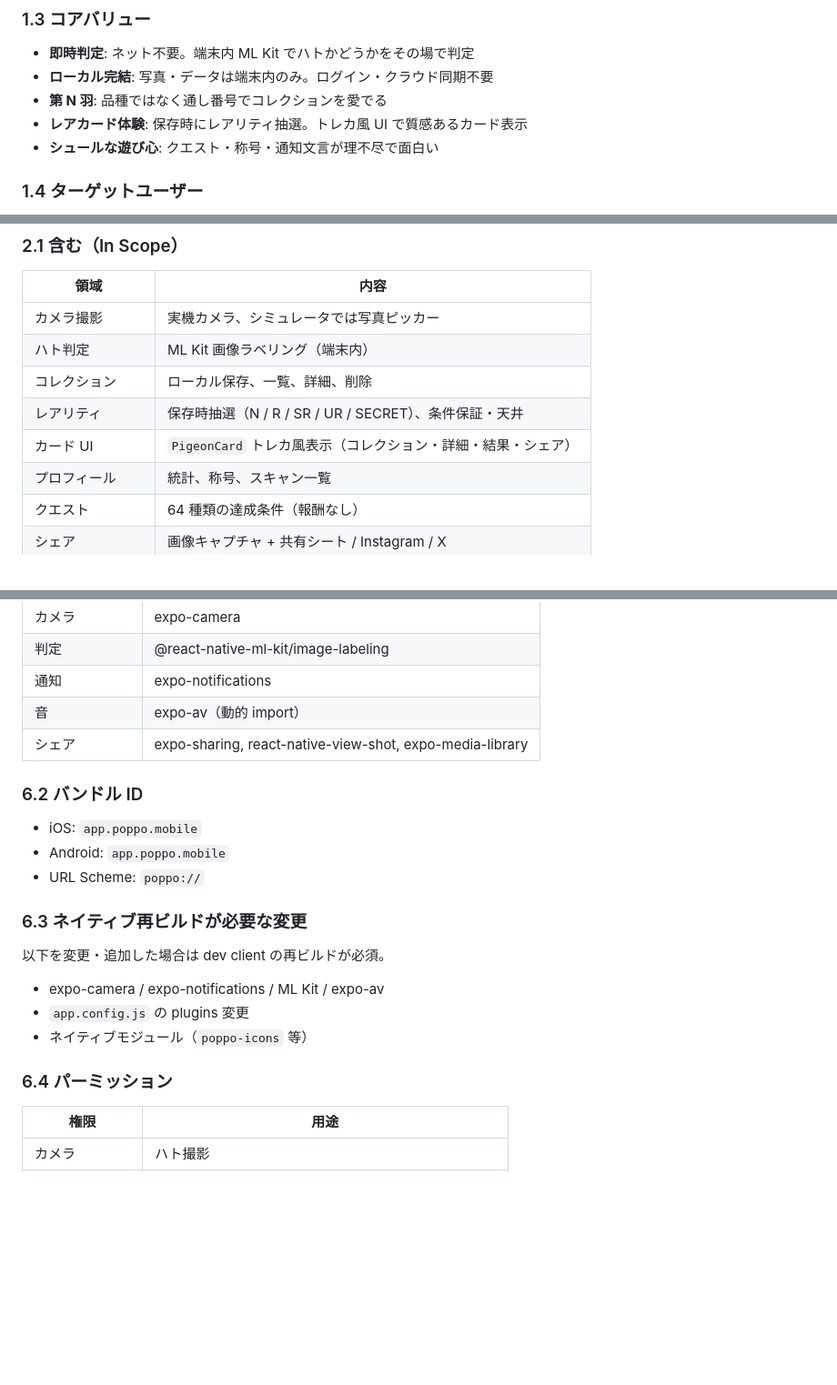
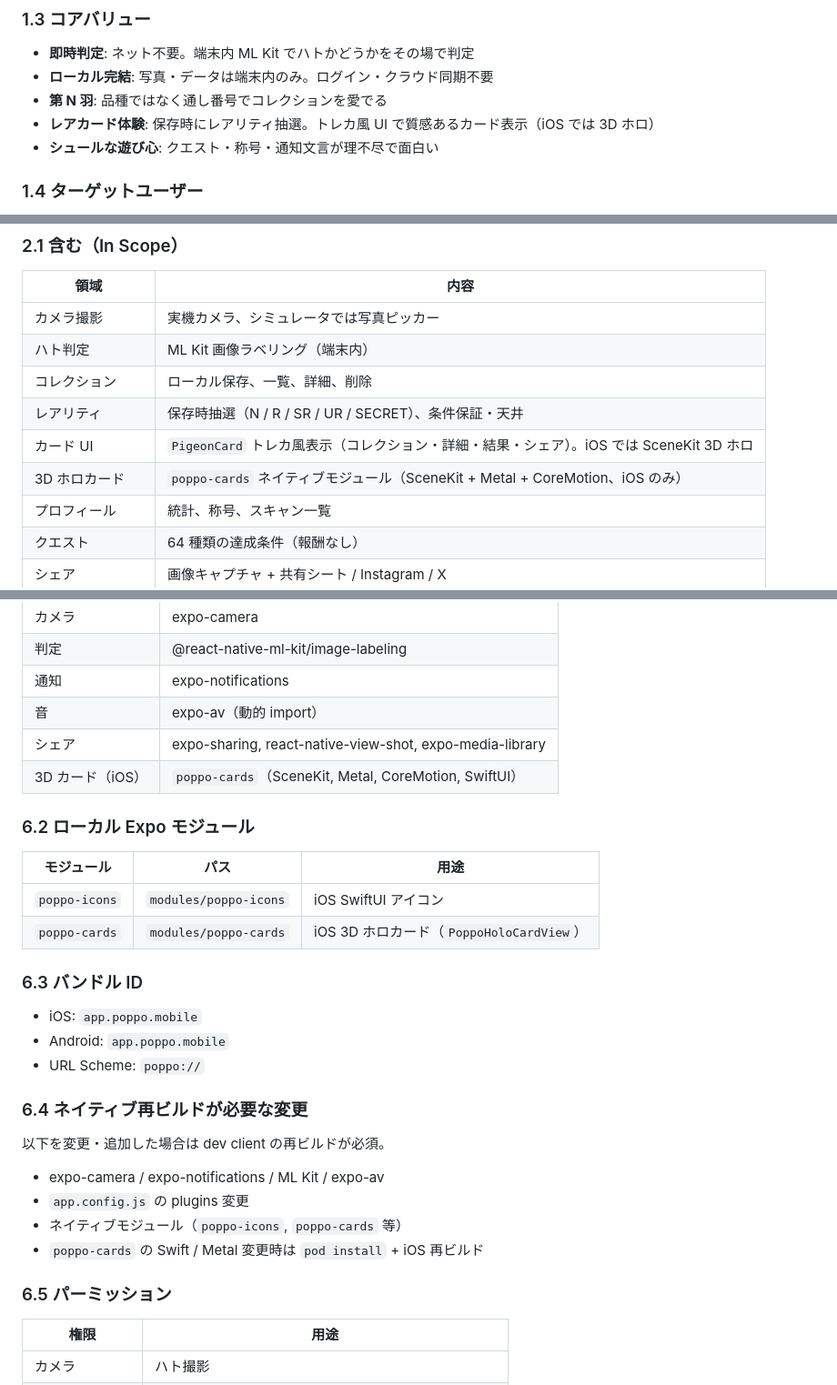
Before and after one commit to NANBA-solution/poppo, a Markdown page: prd.md, 3 parts joined by grey strips. Shown at 91% size. Rendered like a GitHub page; blank space fills up the shorter version.

```diff
--- a/prd.md
+++ b/prd.md
@@ -25,7 +25,7 @@
 - **即時判定**: ネット不要。端末内 ML Kit でハトかどうかをその場で判定
 - **ローカル完結**: 写真・データは端末内のみ。ログイン・クラウド同期不要
 - **第 N 羽**: 品種ではなく通し番号でコレクションを愛でる
-- **レアカード体験**: 保存時にレアリティ抽選。トレカ風 UI で質感あるカード表示
+- **レアカード体験**: 保存時にレアリティ抽選。トレカ風 UI で質感あるカード表示（iOS では 3D ホロ）
 - **シュールな遊び心**: クエスト・称号・通知文言が理不尽で面白い
 
 ### 1.4 ターゲットユーザー
@@ -51,7 +51,8 @@
 | ハト判定 | ML Kit 画像ラベリング（端末内） |
 | コレクション | ローカル保存、一覧、詳細、削除 |
 | レアリティ | 保存時抽選（N / R / SR / UR / SECRET）、条件保証・天井 |
-| カード UI | `PigeonCard` トレカ風表示（コレクション・詳細・結果・シェア） |
+| カード UI | `PigeonCard` トレカ風表示（コレクション・詳細・結果・シェア）。iOS では SceneKit 3D ホロ |
+| 3D ホロカード | `poppo-cards` ネイティブモジュール（SceneKit + Metal + CoreMotion、iOS のみ） |
 | プロフィール | 統計、称号、スキャン一覧 |
 | クエスト | 64 種類の達成条件（報酬なし） |
 | シェア | 画像キャプチャ + 共有シート / Instagram / X |
@@ -360,22 +390,31 @@
 | 通知 | expo-notifications |
 | 音 | expo-av（動的 import） |
 | シェア | expo-sharing, react-native-view-shot, expo-media-library |
+| 3D カード（iOS） | `poppo-cards`（SceneKit, Metal, CoreMotion, SwiftUI） |
 
-### 6.2 バンドル ID
+### 6.2 ローカル Expo モジュール
+
+| モジュール | パス | 用途 |
+|------------|------|------|
+| `poppo-icons` | `modules/poppo-icons` | iOS SwiftUI アイコン |
+| `poppo-cards` | `modules/poppo-cards` | iOS 3D ホロカード（`PoppoHoloCardView`） |
+
+### 6.3 バンドル ID
 
 - iOS: `app.poppo.mobile`
 - Android: `app.poppo.mobile`
 - URL Scheme: `poppo://`
 
-### 6.3 ネイティブ再ビルドが必要な変更
+### 6.4 ネイティブ再ビルドが必要な変更
 
 以下を変更・追加した場合は dev client の再ビルドが必須。
 
 - expo-camera / expo-notifications / ML Kit / expo-av
 - `app.config.js` の plugins 変更
-- ネイティブモジュール（`poppo-icons` 等）
+- ネイティブモジュール（`poppo-icons`, `poppo-cards` 等）
+- `poppo-cards` の Swift / Metal 変更時は `pod install` + iOS 再ビルド
 
-### 6.4 パーミッション
+### 6.5 パーミッション
 
 | 権限 | 用途 |
 |------|------|
```
Also changed, not shown: other parts of prd.md (+38 -2 lines).
